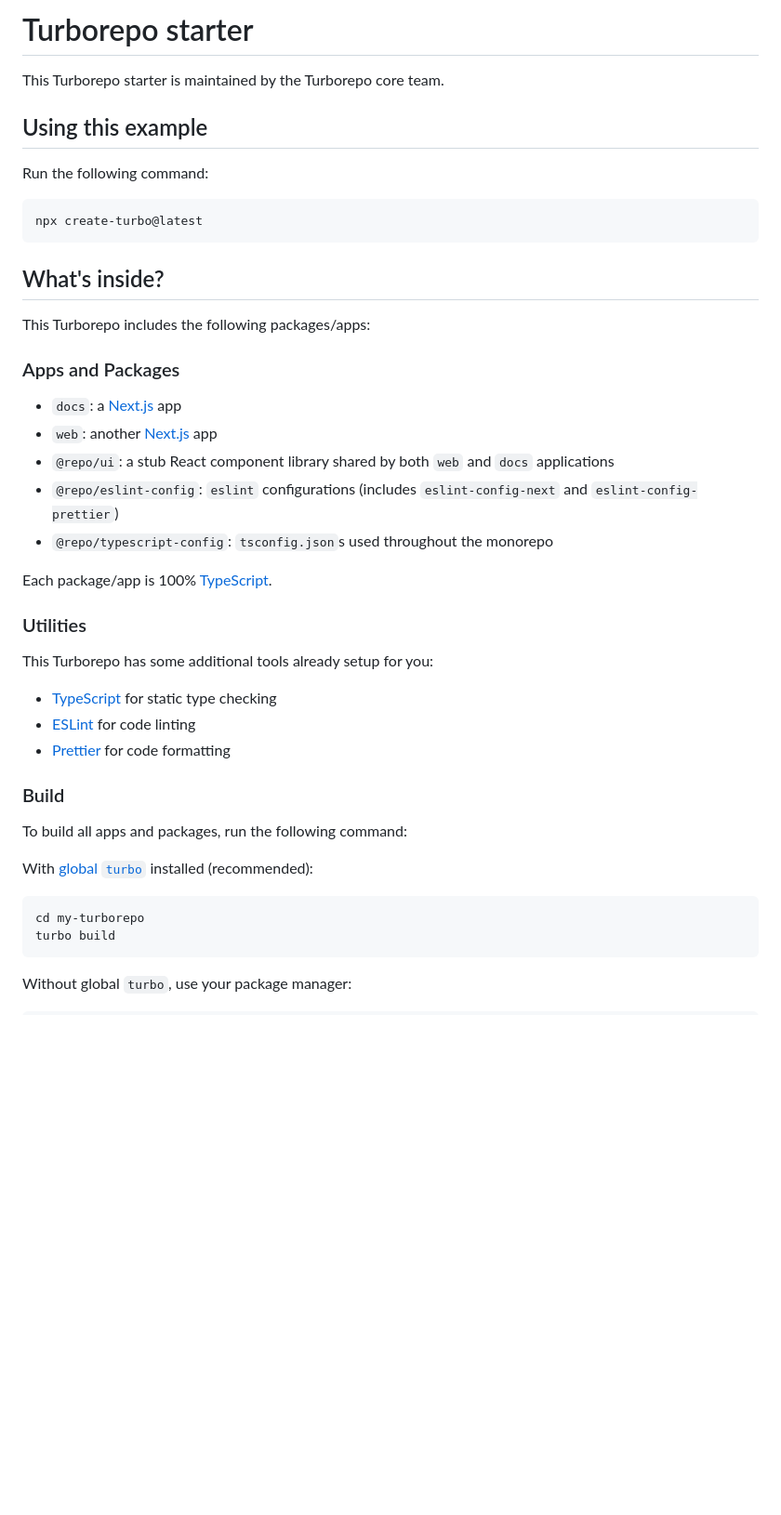
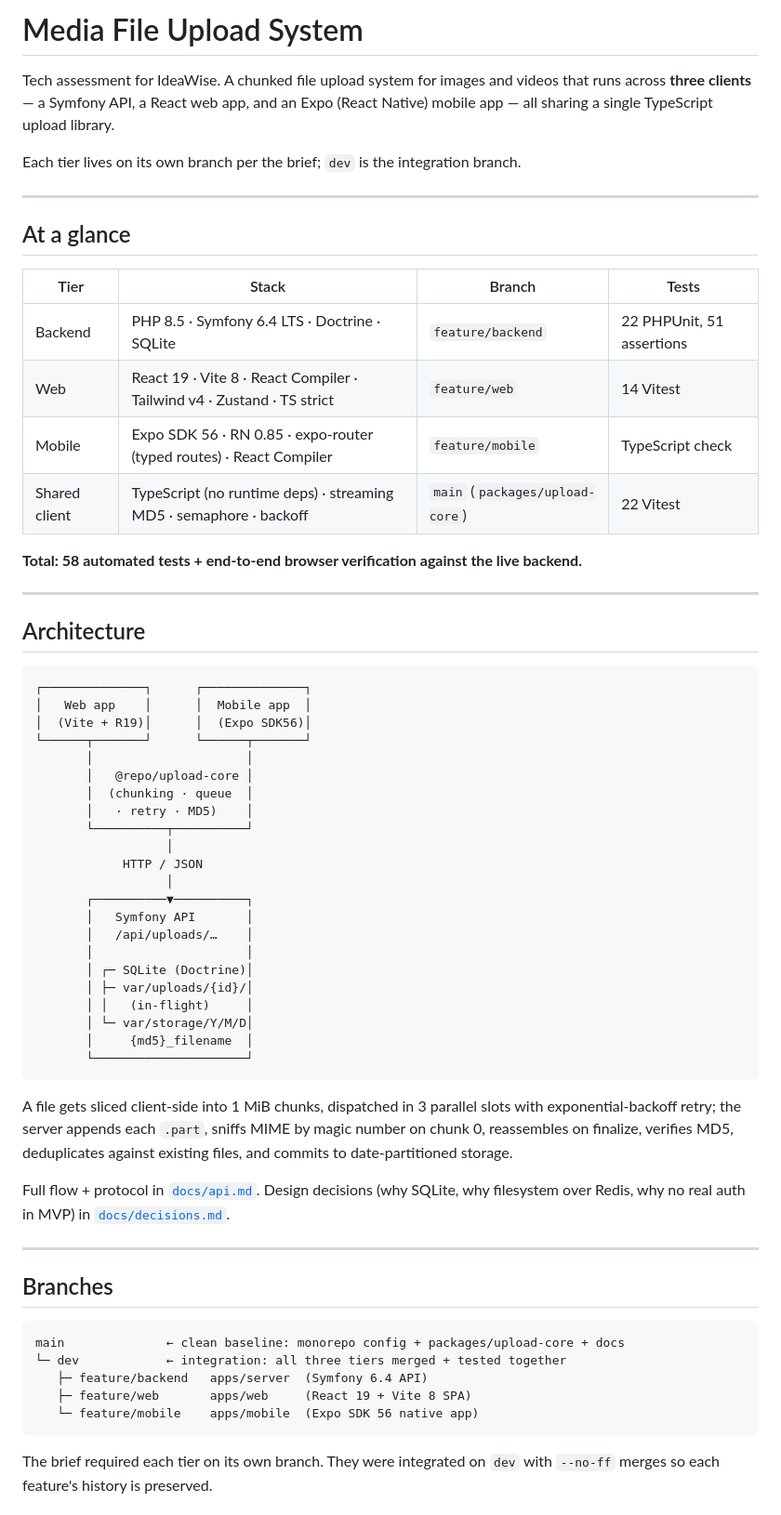
Before and after one commit to donidhernandez/ideawise-tech-assignment, a Markdown page: README.md, the part around one of its changes. Shown at 93% size. Drawn GitHub-style; blank space fills up the shorter version.

````diff
--- a/README.md
+++ b/README.md
@@ -1,47 +1,77 @@
-# Turborepo starter
+# Media File Upload System
 
-This Turborepo starter is maintained by the Turborepo core team.
+Tech assessment for IdeaWise. A chunked file upload system for images and
+videos that runs across **three clients** — a Symfony API, a React web
+app, and an Expo (React Native) mobile app — all sharing a single
+TypeScript upload library.
 
-## Using this example
+Each tier lives on its own branch per the brief; `dev` is the integration
+branch.
 
-Run the following command:
+---
 
-```sh
-npx create-turbo@latest
+## At a glance
+
+| Tier | Stack | Branch | Tests |
+|---|---|---|---|
+| Backend | PHP 8.5 · Symfony 6.4 LTS · Doctrine · SQLite | `feature/backend` | 22 PHPUnit, 51 assertions |
+| Web | React 19 · Vite 8 · React Compiler · Tailwind v4 · Zustand · TS strict | `feature/web` | 14 Vitest |
+| Mobile | Expo SDK 56 · RN 0.85 · expo-router (typed routes) · React Compiler | `feature/mobile` | TypeScript check |
+| Shared client | TypeScript (no runtime deps) · streaming MD5 · semaphore · backoff | `main` (`packages/upload-core`) | 22 Vitest |
+
+**Total: 58 automated tests + end-to-end browser verification against the live backend.**
+
+---
+
+## Architecture
+
+```
+┌──────────────┐      ┌──────────────┐
+│   Web app    │      │  Mobile app  │
+│  (Vite + R19)│      │  (Expo SDK56)│
+└──────┬───────┘      └──────┬───────┘
+       │                     │
+       │   @repo/upload-core │
+       │  (chunking · queue  │
+       │   · retry · MD5)    │
+       └──────────┬──────────┘
+                  │
+            HTTP / JSON
+                  │
+       ┌──────────▼──────────┐
+       │   Symfony API       │
+       │   /api/uploads/…    │
+       │                     │
+       │ ┌─ SQLite (Doctrine)│
+       │ ├─ var/uploads/{id}/│
+       │ │   (in-flight)     │
+       │ └─ var/storage/Y/M/D│
+       │     {md5}_filename  │
+       └─────────────────────┘
 ```
 
-## What's inside?
+A file gets sliced client-side into 1 MiB chunks, dispatched in 3 parallel
+slots with exponential-backoff retry; the server appends each `.part`,
+sniffs MIME by magic number on chunk 0, reassembles on finalize, verifies
+MD5, deduplicates against existing files, and commits to date-partitioned
+storage.
 
-This Turborepo includes the following packages/apps:
+Full flow + protocol in [`docs/api.md`](docs/api.md). Design decisions
+(why SQLite, why filesystem over Redis, why no real auth in MVP) in
+[`docs/decisions.md`](docs/decisions.md).
 
-### Apps and Packages
+---
 
-- `docs`: a [Next.js](https://nextjs.org/) app
-- `web`: another [Next.js](https://nextjs.org/) app
-- `@repo/ui`: a stub React component library shared by both `web` and `docs` applications
-- `@repo/eslint-config`: `eslint` configurations (includes `eslint-config-next` and `eslint-config-prettier`)
-- `@repo/typescript-config`: `tsconfig.json`s used throughout the monorepo
+## Branches
 
-Each package/app is 100% [TypeScript](https://www.typescriptlang.org/).
-
-### Utilities
-
-This Turborepo has some additional tools already setup for you:
-
-- [TypeScript](https://www.typescriptlang.org/) for static type checking
-- [ESLint](https://eslint.org/) for code linting
-- [Prettier](https://prettier.io) for code formatting
-
-### Build
-
-To build all apps and packages, run the following command:
-
-With [global `turbo`](https://turborepo.dev/docs/getting-started/installation#global-installation) installed (recommended):
-
-```sh
-cd my-turborepo
-turbo build
+```
+main              ← clean baseline: monorepo config + packages/upload-core + docs
+└─ dev            ← integration: all three tiers merged + tested together
+   ├─ feature/backend   apps/server  (Symfony 6.4 API)
+   ├─ feature/web       apps/web     (React 19 + Vite 8 SPA)
+   └─ feature/mobile    apps/mobile  (Expo SDK 56 native app)
 ```
 
-Without global `turbo`, use your package manager:
+The brief required each tier on its own branch. They were integrated on
+`dev` with `--no-ff` merges so each feature's history is preserved.
 
````
Also changed, not shown: other parts of README.md (+171 -73 lines).
